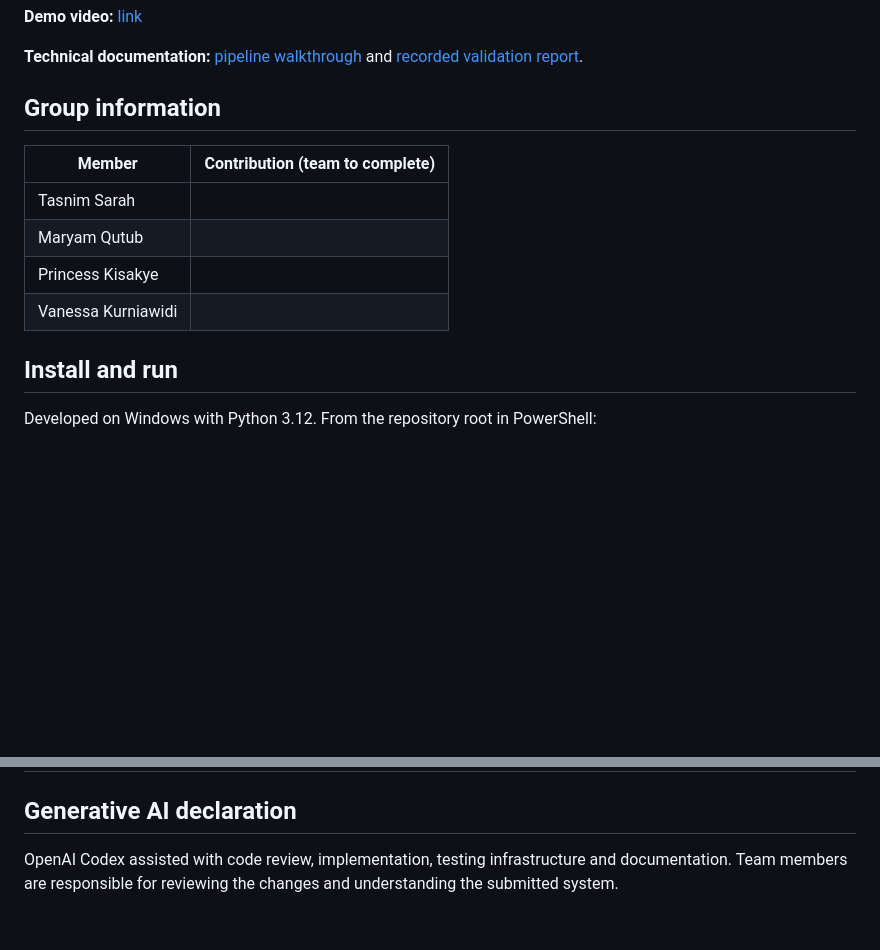
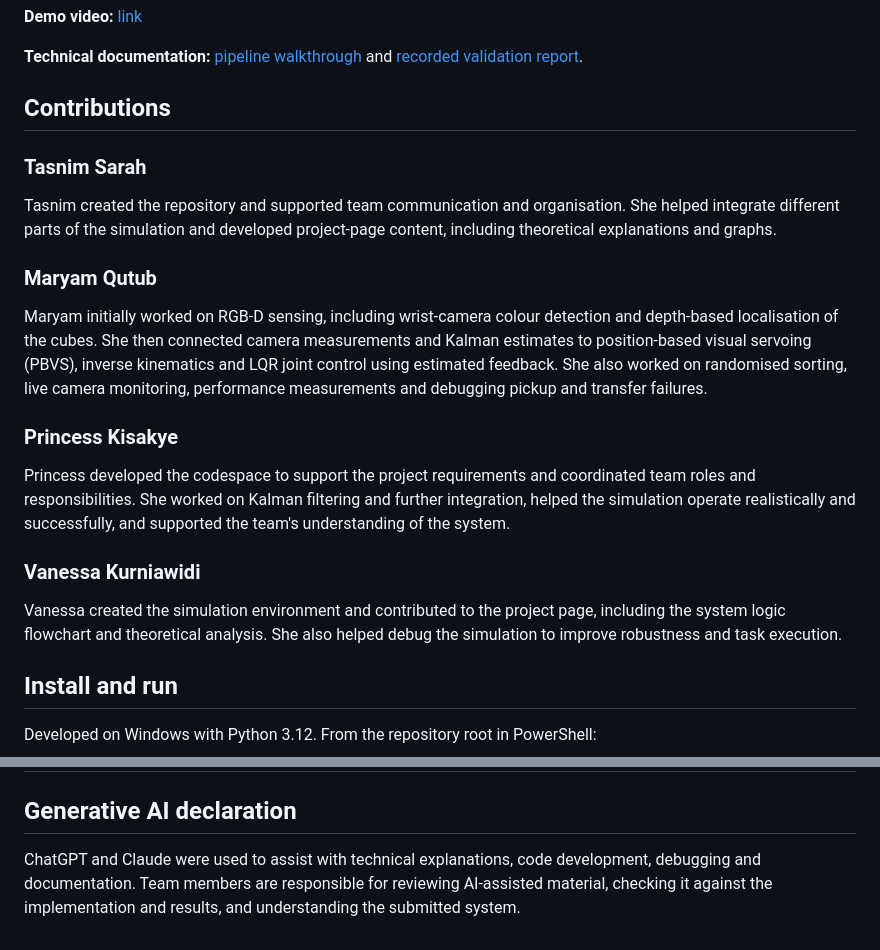
Before and after one commit to tasnim-sarah/Group16_Sensors_and_Control_AT4, a Markdown page: README.md, 2 parts joined by grey strips. Rendered like a GitHub page; blank space fills up the shorter version.

Commit message:
Update team contributions and AI declaration

```diff
--- a/README.md
+++ b/README.md
@@ -12,14 +12,23 @@ A simulated UR3e uses a wrist-mounted RGB-D camera to find red, blue and yellow
 
 **Technical documentation:** [pipeline walkthrough](Maryam_Final_Integration/docs/pipeline_walkthrough.md) and [recorded validation report](Maryam_Final_Integration/docs/index.html).
 
-## Group information
+## Contributions
 
-| Member | Contribution (team to complete) |
-|---|---|
-| Tasnim Sarah | |
-| Maryam Qutub | |
-| Princess Kisakye | |
-| Vanessa Kurniawidi | |
+### Tasnim Sarah
+
+Tasnim created the repository and supported team communication and organisation. She helped integrate different parts of the simulation and developed project-page content, including theoretical explanations and graphs.
+
+### Maryam Qutub
+
+Maryam initially worked on RGB-D sensing, including wrist-camera colour detection and depth-based localisation of the cubes. She then connected camera measurements and Kalman estimates to position-based visual servoing (PBVS), inverse kinematics and LQR joint control using estimated feedback. She also worked on randomised sorting, live camera monitoring, performance measurements and debugging pickup and transfer failures.
+
+### Princess Kisakye
+
+Princess developed the codespace to support the project requirements and coordinated team roles and responsibilities. She worked on Kalman filtering and further integration, helped the simulation operate realistically and successfully, and supported the team's understanding of the system.
+
+### Vanessa Kurniawidi
+
+Vanessa created the simulation environment and contributed to the project page, including the system logic flowchart and theoretical analysis. She also helped debug the simulation to improve robustness and task execution.
 
 ## Install and run
 
@@ -106,6 +115,6 @@ Headless rendering still requires an OpenGL-capable environment. A smoke check o
 
 ## Generative AI declaration
 
-OpenAI Codex assisted with code review, implementation, testing infrastructure and documentation. Team members are responsible for reviewing the changes and understanding the submitted system.
+ChatGPT and Claude were used to assist with technical explanations, code development, debugging and documentation. Team members are responsible for reviewing AI-assisted material, checking it against the implementation and results, and understanding the submitted system.
 
 <!-- Team: complete the declaration with all other tools used, their purposes and any required subject-specific details. -->
```
